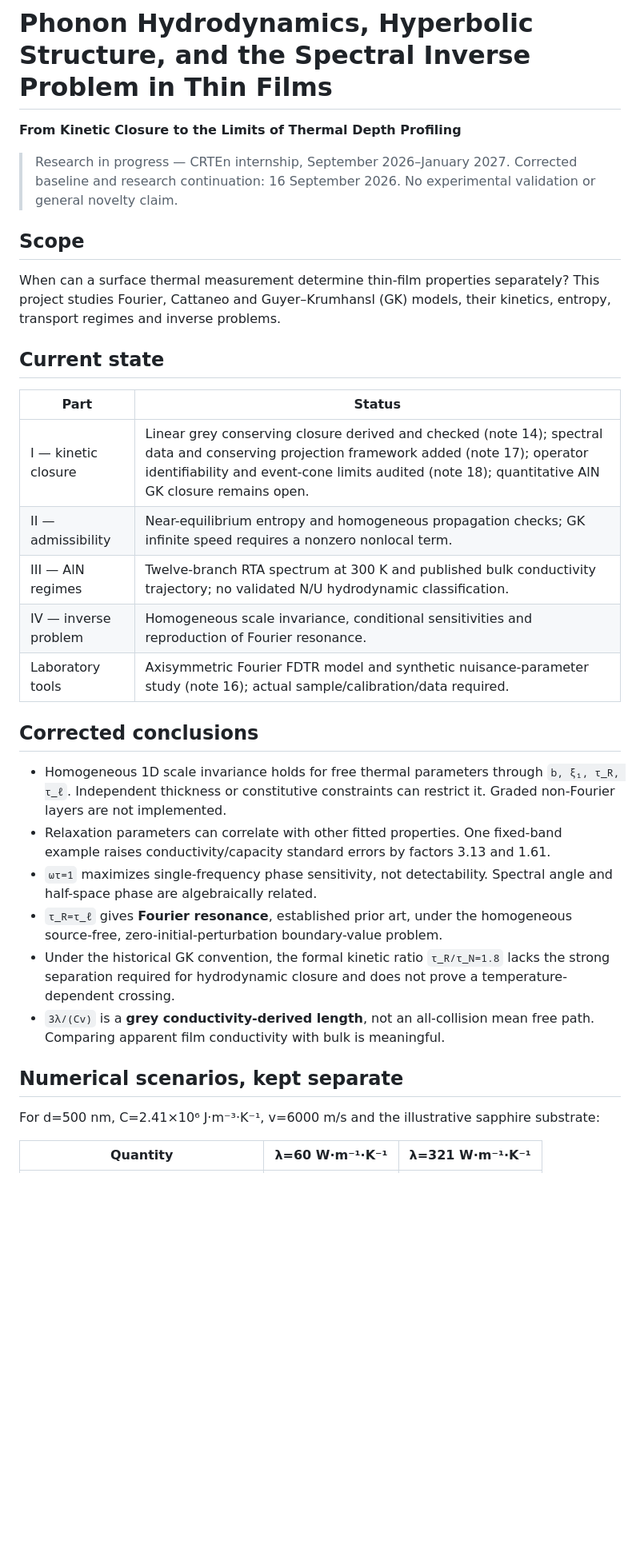
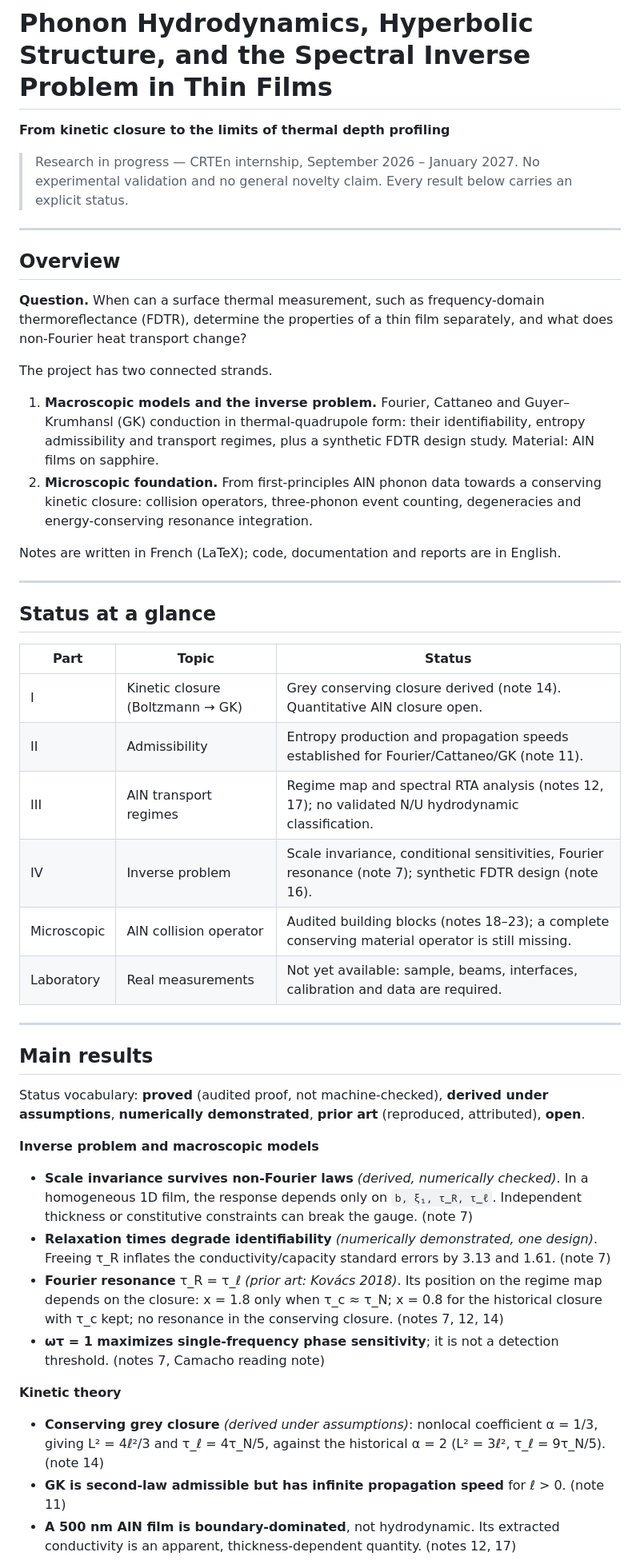
Before and after one commit to Koussay17/Phonon-Hydrodynamics-Hyperbolic-Structure-and-the-Spectral-inverse-problem-in-Thin-Films, a Markdown page: README.md, the part around one of its changes. Shown at 80% size. Drawn GitHub-style; blank space fills up the shorter version.

```diff
--- a/README.md
+++ b/README.md
@@ -1,44 +1,61 @@
 # Phonon Hydrodynamics, Hyperbolic Structure, and the Spectral Inverse Problem in Thin Films
 
-**From Kinetic Closure to the Limits of Thermal Depth Profiling**
+**From kinetic closure to the limits of thermal depth profiling**
 
-> Research in progress — CRTEn internship, September 2026–January 2027.
-> Corrected baseline and research continuation: 16 September 2026. No experimental validation or general novelty claim.
+> Research in progress — CRTEn internship, September 2026 – January 2027.
+> No experimental validation and no general novelty claim. Every result below carries an explicit status.
 
-## Scope
+---
 
-When can a surface thermal measurement determine thin-film properties separately?
-This project studies Fourier, Cattaneo and Guyer–Krumhansl (GK) models,
-their kinetics, entropy, transport regimes and inverse problems.
+## Overview
 
-## Current state
+**Question.** When can a surface thermal measurement, such as frequency-domain thermoreflectance (FDTR),
+determine the properties of a thin film separately, and what does non-Fourier heat transport change?
 
-| Part | Status |
-|---|---|
-| I — kinetic closure | Linear grey conserving closure derived and checked (note 14); spectral data and conserving projection framework added (note 17); operator identifiability and event-cone limits audited (note 18); quantitative AlN GK closure remains open. |
-| II — admissibility | Near-equilibrium entropy and homogeneous propagation checks; GK infinite speed requires a nonzero nonlocal term. |
-| III — AlN regimes | Twelve-branch RTA spectrum at 300 K and published bulk conductivity trajectory; no validated N/U hydrodynamic classification. |
-| IV — inverse problem | Homogeneous scale invariance, conditional sensitivities and reproduction of Fourier resonance. |
-| Laboratory tools | Axisymmetric Fourier FDTR model and synthetic nuisance-parameter study (note 16); actual sample/calibration/data required. |
+The project has two connected strands.
 
-## Corrected conclusions
+1. **Macroscopic models and the inverse problem.** Fourier, Cattaneo and Guyer–Krumhansl (GK) conduction
+   in thermal-quadrupole form: their identifiability, entropy admissibility and transport regimes, plus a
+   synthetic FDTR design study. Material: AlN films on sapphire.
+2. **Microscopic foundation.** From first-principles AlN phonon data towards a conserving kinetic closure:
+   collision operators, three-phonon event counting, degeneracies and energy-conserving resonance integration.
 
-- Homogeneous 1D scale invariance holds for free thermal parameters through
-  `b, ξ₁, τ_R, τ_ℓ`. Independent thickness or constitutive constraints can restrict it.
-  Graded non-Fourier layers are not implemented.
-- Relaxation parameters can correlate with other fitted properties. One fixed-band
-  example raises conductivity/capacity standard errors by factors 3.13 and 1.61.
-- `ωτ=1` maximizes single-frequency phase sensitivity, not detectability.
-  Spectral angle and half-space phase are algebraically related.
-- `τ_R=τ_ℓ` gives **Fourier resonance**, established prior art, under the
-  homogeneous source-free, zero-initial-perturbation boundary-value problem.
-- Under the historical GK convention, the formal kinetic ratio `τ_R/τ_N=1.8` lacks the strong separation required
-  for hydrodynamic closure and does not prove a temperature-dependent crossing.
-- `3λ/(Cv)` is a **grey conductivity-derived length**, not an all-collision
-  mean free path. Comparing apparent film conductivity with bulk is meaningful.
+Notes are written in French (LaTeX); code, documentation and reports are in English.
 
-## Numerical scenarios, kept separate
+---
 
-For d=500 nm, C=2.41×10⁶ J·m⁻³·K⁻¹, v=6000 m/s and the illustrative sapphire substrate:
+## Status at a glance
 
-| Quantity | λ=60 W·m⁻¹·K⁻¹ | λ=321 W·m⁻¹·K⁻¹ |
+| Part | Topic | Status |
+|---|---|---|
+| I | Kinetic closure (Boltzmann → GK) | Grey conserving closure derived (note 14). Quantitative AlN closure open. |
+| II | Admissibility | Entropy production and propagation speeds established for Fourier/Cattaneo/GK (note 11). |
+| III | AlN transport regimes | Regime map and spectral RTA analysis (notes 12, 17); no validated N/U hydrodynamic classification. |
+| IV | Inverse problem | Scale invariance, conditional sensitivities, Fourier resonance (note 7); synthetic FDTR design (note 16). |
+| Microscopic | AlN collision operator | Audited building blocks (notes 18–23); a complete conserving material operator is still missing. |
+| Laboratory | Real measurements | Not yet available: sample, beams, interfaces, calibration and data are required. |
+
+---
+
+## Main results
+
+Status vocabulary: **proved** (audited proof, not machine-checked), **derived under assumptions**,
+**numerically demonstrated**, **prior art** (reproduced, attributed), **open**.
+
+**Inverse problem and macroscopic models**
+- **Scale invariance survives non-Fourier laws** *(derived, numerically checked)*. In a homogeneous 1D film,
+  the response depends only on `b, ξ₁, τ_R, τ_ℓ`. Independent thickness or constitutive constraints can break the gauge. (note 7)
+- **Relaxation times degrade identifiability** *(numerically demonstrated, one design)*. Freeing τ_R inflates
+  the conductivity/capacity standard errors by 3.13 and 1.61. (note 7)
+- **Fourier resonance** τ_R = τ_ℓ *(prior art: Kovács 2018)*. Its position on the regime map depends on the
+  closure: x = 1.8 only when τ_c ≈ τ_N; x = 0.8 for the historical closure with τ_c kept; no resonance in the
+  conserving closure. (notes 7, 12, 14)
+- **ωτ = 1 maximizes single-frequency phase sensitivity**; it is not a detection threshold. (notes 7, Camacho reading note)
+
+**Kinetic theory**
+- **Conserving grey closure** *(derived under assumptions)*: nonlocal coefficient α = 1/3, giving
+  L² = 4ℓ²/3 and τ_ℓ = 4τ_N/5, against the historical α = 2 (L² = 3ℓ², τ_ℓ = 9τ_N/5). (note 14)
+- **GK is second-law admissible but has infinite propagation speed** for ℓ > 0. (note 11)
+- **A 500 nm AlN film is boundary-dominated**, not hydrodynamic. Its extracted conductivity is an apparent,
+  thickness-dependent quantity. (notes 12, 17)
+
```
Also changed, not shown: other parts of README.md (+115 -219 lines).
